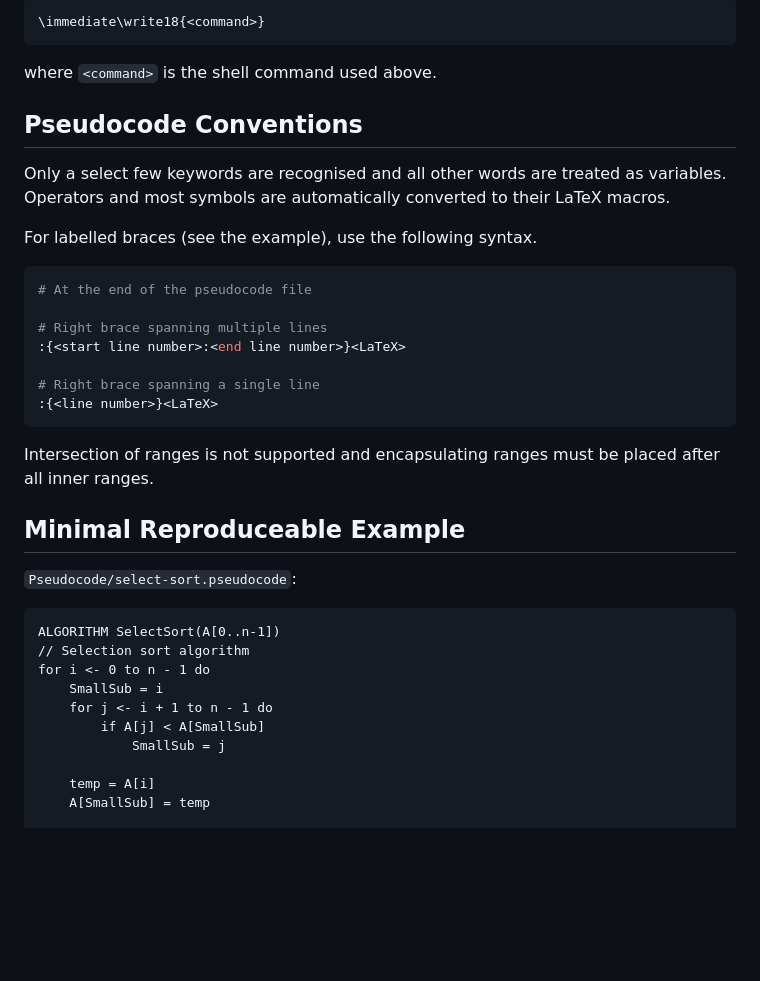
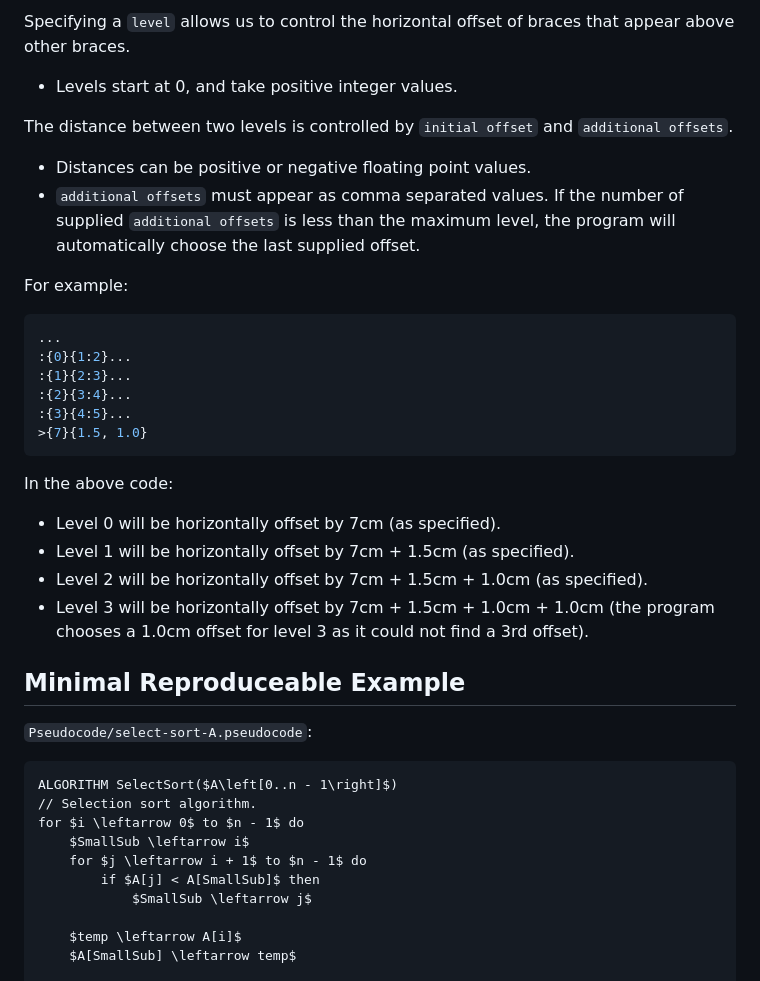
Before and after one commit to Tarang74/LaTeX-Pseudocode-Formatter, a Markdown page: README.md, the part around the change printed below. GitHub-like rendering; blank space fills up the shorter version.

````diff
--- a/README.md
+++ b/README.md
@@ -33,42 +75,46 @@ To optimise workflow, execute the above command within LaTeX by adding the follo
 
-```tex
-\immediate\write18{<command>}
+Specifying a `level` allows us to control the horizontal offset of braces that appear above other braces.
+
+- Levels start at 0, and take positive integer values.
+
+The distance between two levels is controlled by `initial offset` and `additional offsets`.
+
+- Distances can be positive or negative floating point values.
+- `additional offsets` must appear as comma separated values. If the number of supplied `additional offsets` is less than the maximum level,
+  the program will automatically choose the last supplied offset.
+
+For example:
+
+```bash
+...
+:{0}{1:2}...
+:{1}{2:3}...
+:{2}{3:4}...
+:{3}{4:5}...
+>{7}{1.5, 1.0}
 ```
 
-where `<command>` is the shell command used above.
+In the above code:
 
-## Pseudocode Conventions
-
-Only a select few keywords are recognised and all other words are treated as variables.
-Operators and most symbols are automatically converted to their LaTeX macros.
-
-For labelled braces (see the example), use the following syntax.
-
-```bash
-# At the end of the pseudocode file
-
-# Right brace spanning multiple lines
-:{<start line number>:<end line number>}<LaTeX>
-
-# Right brace spanning a single line
-:{<line number>}<LaTeX>
-```
-
-Intersection of ranges is not supported and encapsulating ranges must be placed after all inner ranges.
+- Level 0 will be horizontally offset by 7cm (as specified).
+- Level 1 will be horizontally offset by 7cm + 1.5cm (as specified).
+- Level 2 will be horizontally offset by 7cm + 1.5cm + 1.0cm (as specified).
+- Level 3 will be horizontally offset by 7cm + 1.5cm + 1.0cm + 1.0cm
+  (the program chooses a 1.0cm offset for level 3 as it could not find a 3rd offset).
 
 ## Minimal Reproduceable Example
 
-`Pseudocode/select-sort.pseudocode`:
+`Pseudocode/select-sort-A.pseudocode`:
 
 ```pseudocode
-ALGORITHM SelectSort(A[0..n-1])
-// Selection sort algorithm
-for i <- 0 to n - 1 do
-    SmallSub = i
-    for j <- i + 1 to n - 1 do
-        if A[j] < A[SmallSub]
-            SmallSub = j
+ALGORITHM SelectSort($A\left[0..n - 1\right]$)
+// Selection sort algorithm.
+for $i \leftarrow 0$ to $n - 1$ do
+    $SmallSub \leftarrow i$
+    for $j \leftarrow i + 1$ to $n - 1$ do
+        if $A[j] < A[SmallSub]$ then
+            $SmallSub \leftarrow j$
 
-    temp = A[i]
-    A[SmallSub] = temp
+    $temp \leftarrow A[i]$
+    $A[SmallSub] \leftarrow temp$
 
````
Also changed, not shown: other parts of README.md (+78 -14 lines), example.png, 13 other files.
